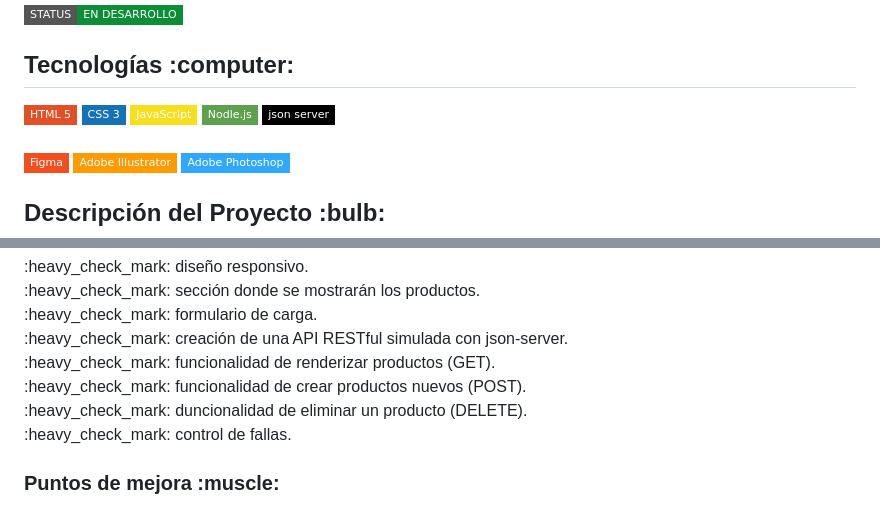
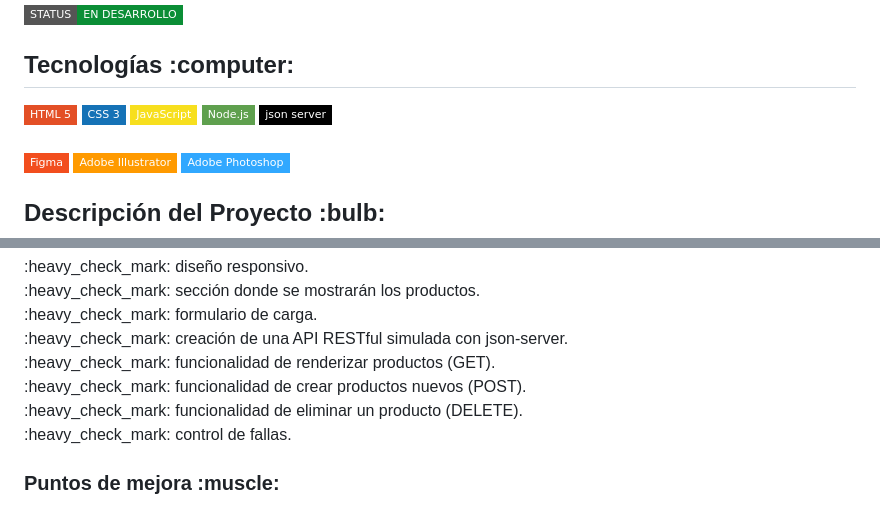
Before and after one commit to VannDennOk/alura_geek, a Markdown page: README.md, 2 parts joined by grey strips. Rendered like a GitHub page; badges without logos.

```diff
--- a/README.md
+++ b/README.md
@@ -7,7 +7,7 @@
 
 <h2>Tecnologías :computer:</h2>
 <p align="left">
-<img src="https://img.shields.io/badge/HTML_5-E34F26?style=flat-square&logo=html5&logoColor=FFFFFF"> <img src="https://img.shields.io/badge/CSS_3-1572B6?style=flat-square&logo=css3&logoColor=FFFFFF"> <img src="https://img.shields.io/badge/JavaScript-F7DF1E?style=flat-square&logo=javascript&logoColor=FFFFFF"> <img src="https://img.shields.io/badge/Nodle.js-5FA04E?style=flat-square&logo=nodedotjs&logoColor=ffffff"> <img src="https://img.shields.io/badge/json_server-000000?style=flat-square&logo=json&logoColor=ffffff">
+<img src="https://img.shields.io/badge/HTML_5-E34F26?style=flat-square&logo=html5&logoColor=FFFFFF"> <img src="https://img.shields.io/badge/CSS_3-1572B6?style=flat-square&logo=css3&logoColor=FFFFFF"> <img src="https://img.shields.io/badge/JavaScript-F7DF1E?style=flat-square&logo=javascript&logoColor=FFFFFF"> <img src="https://img.shields.io/badge/Node.js-5FA04E?style=flat-square&logo=nodedotjs&logoColor=ffffff"> <img src="https://img.shields.io/badge/json_server-000000?style=flat-square&logo=json&logoColor=ffffff">
 <br>
 <br>
 <img src="https://img.shields.io/badge/Figma-F24E1E?style=flat-square&logo=figma&logoColor=FFFFFF"> <img src="https://img.shields.io/badge/Adobe%20Illustrator-FF9A00?style=flat-square&logo=adobeillustrator&logoColor=ffffff"> <img src="https://img.shields.io/badge/Adobe%20Photoshop-31A8FF?style=flat-square&logo=adobephotoshop&logoColor=ffffff">
@@ -31,7 +31,7 @@ El proyecto surge como solución al Challenge de Formación en Front End de Alur
 <br>:heavy_check_mark: creación de una API RESTful simulada con json-server.
 <br>:heavy_check_mark: funcionalidad de renderizar productos (GET).
 <br>:heavy_check_mark: funcionalidad de crear productos nuevos (POST).
-<br>:heavy_check_mark: duncionalidad de eliminar un producto (DELETE).
+<br>:heavy_check_mark: funcionalidad de eliminar un producto (DELETE).
 <br>:heavy_check_mark: control de fallas.
 </p>
 
```
